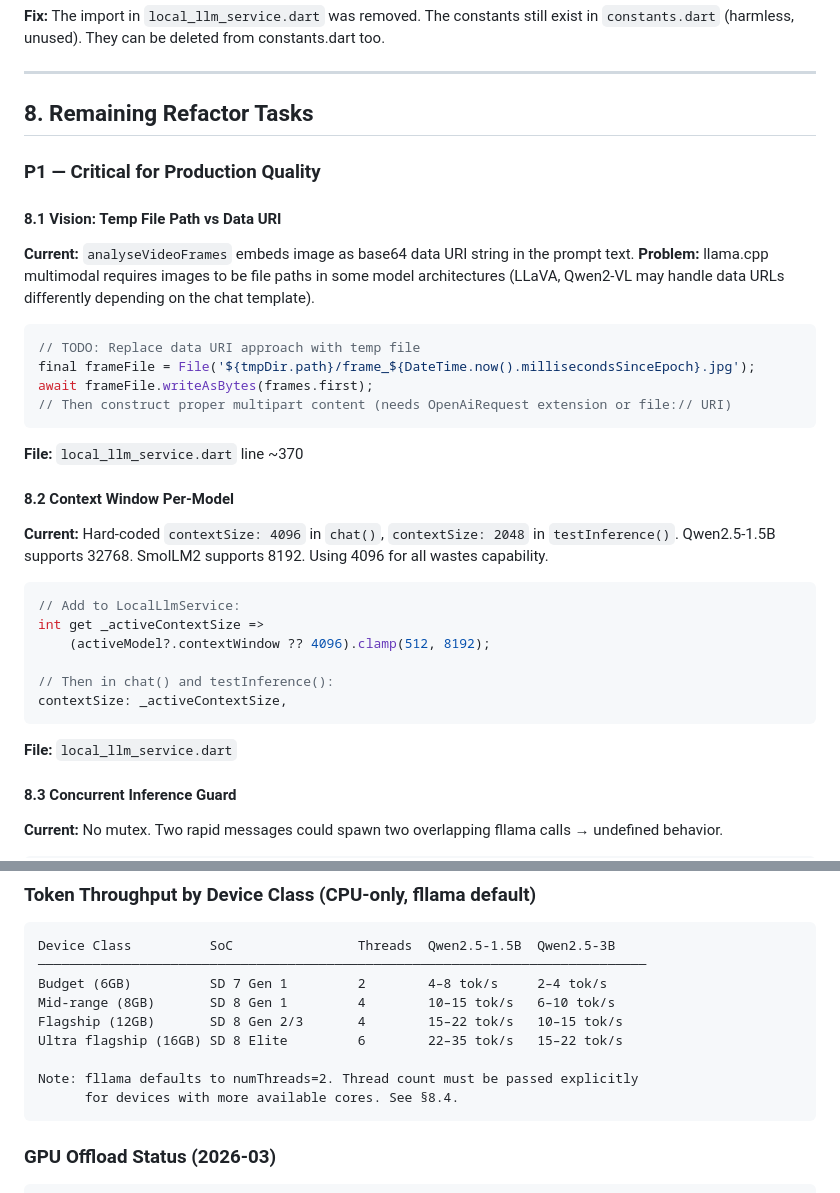
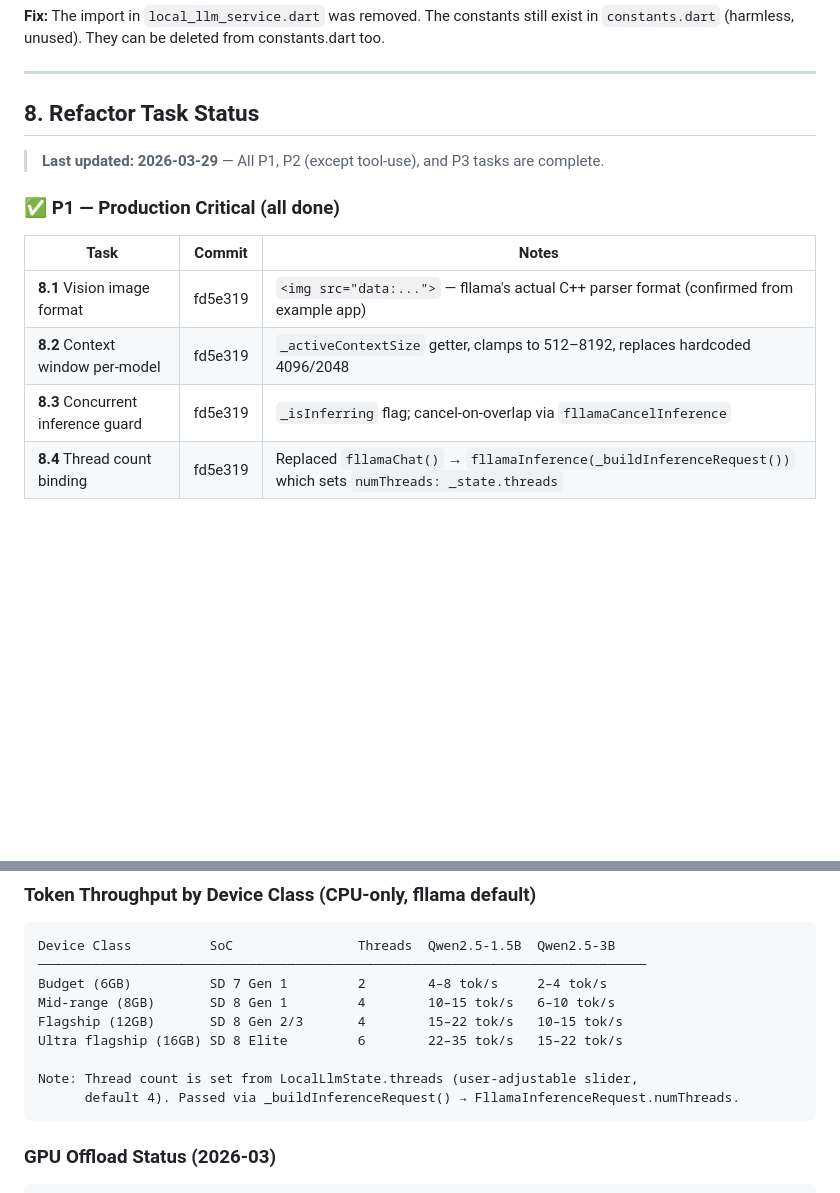
Before and after one commit to vmbbz/plawie, a Markdown page: ARCHITECTURE_LOCAL_LLM.md, 2 parts joined by grey strips. Rendered like a GitHub page; blank space fills up the shorter version.

````diff
--- a/ARCHITECTURE_LOCAL_LLM.md
+++ b/ARCHITECTURE_LOCAL_LLM.md
@@ -692,42 +692,16 @@ LocalLlmService.chat() handles this gracefully — yields the error string and c
 
 ---
 
-## 8. Remaining Refactor Tasks
+## 8. Refactor Task Status
 
-### P1 — Critical for Production Quality
+> **Last updated: 2026-03-29** — All P1, P2 (except tool-use), and P3 tasks are complete.
 
-#### 8.1 Vision: Temp File Path vs Data URI
+### ✅ P1 — Production Critical (all done)
 
-**Current:** `analyseVideoFrames` embeds image as base64 data URI string in the prompt text.
-**Problem:** llama.cpp multimodal requires images to be file paths in some model architectures
-(LLaVA, Qwen2-VL may handle data URLs differently depending on the chat template).
+| Task | Commit | Notes |
+|------|--------|-------|
+| **8.1** Vision image format | fd5e319 | `<img src="data:...">` — fllama's actual C++ parser format (confirmed from example app) |
+| **8.2** Context window per-model | fd5e319 | `_activeContextSize` getter, clamps to 512–8192, replaces hardcoded 4096/2048 |
+| **8.3** Concurrent inference guard | fd5e319 | `_isInferring` flag; cancel-on-overlap via `fllamaCancelInference` |
+| **8.4** Thread count binding | fd5e319 | Replaced `fllamaChat()` → `fllamaInference(_buildInferenceRequest())` which sets `numThreads: _state.threads` |
 
-```dart
-// TODO: Replace data URI approach with temp file
-final frameFile = File('${tmpDir.path}/frame_${DateTime.now().millisecondsSinceEpoch}.jpg');
-await frameFile.writeAsBytes(frames.first);
-// Then construct proper multipart content (needs OpenAiRequest extension or file:// URI)
-```
-
-**File:** `local_llm_service.dart` line ~370
-
-#### 8.2 Context Window Per-Model
-
-**Current:** Hard-coded `contextSize: 4096` in `chat()`, `contextSize: 2048` in `testInference()`.
-Qwen2.5-1.5B supports 32768. SmolLM2 supports 8192. Using 4096 for all wastes capability.
-
-```dart
-// Add to LocalLlmService:
-int get _activeContextSize =>
-    (activeModel?.contextWindow ?? 4096).clamp(512, 8192);
-
-// Then in chat() and testInference():
-contextSize: _activeContextSize,
-```
-
-**File:** `local_llm_service.dart`
-
-#### 8.3 Concurrent Inference Guard
-
-**Current:** No mutex. Two rapid messages could spawn two overlapping fllama calls → undefined behavior.
-
@@ -857,8 +759,8 @@ Mid-range (8GB)       SD 8 Gen 1         4        10–15 tok/s   6–10 tok/s
 Flagship (12GB)       SD 8 Gen 2/3       4        15–22 tok/s   10–15 tok/s
 Ultra flagship (16GB) SD 8 Elite         6        22–35 tok/s   15–22 tok/s
 
-Note: fllama defaults to numThreads=2. Thread count must be passed explicitly
-      for devices with more available cores. See §8.4.
+Note: Thread count is set from LocalLlmState.threads (user-adjustable slider,
+      default 4). Passed via _buildInferenceRequest() → FllamaInferenceRequest.numThreads.
 ```
 
 ### GPU Offload Status (2026-03)
````
Also changed, not shown: other parts of ARCHITECTURE_LOCAL_LLM.md (+26 -98 lines).
